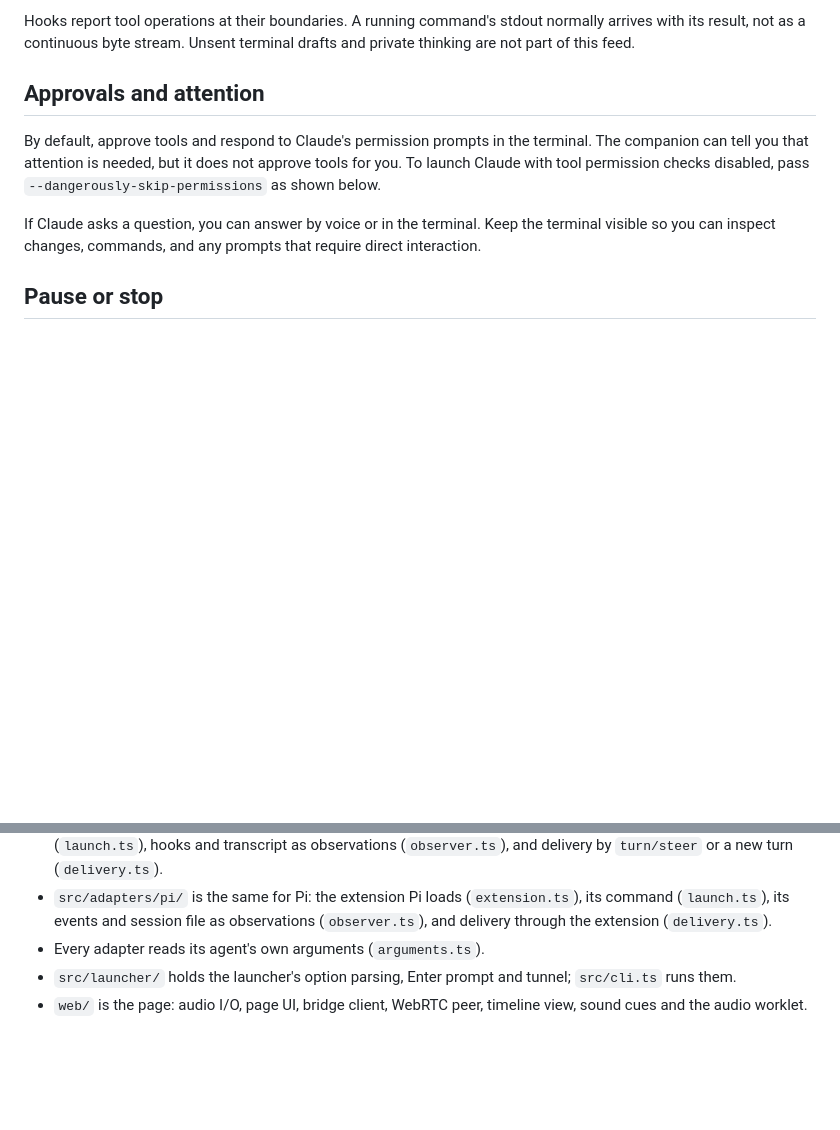
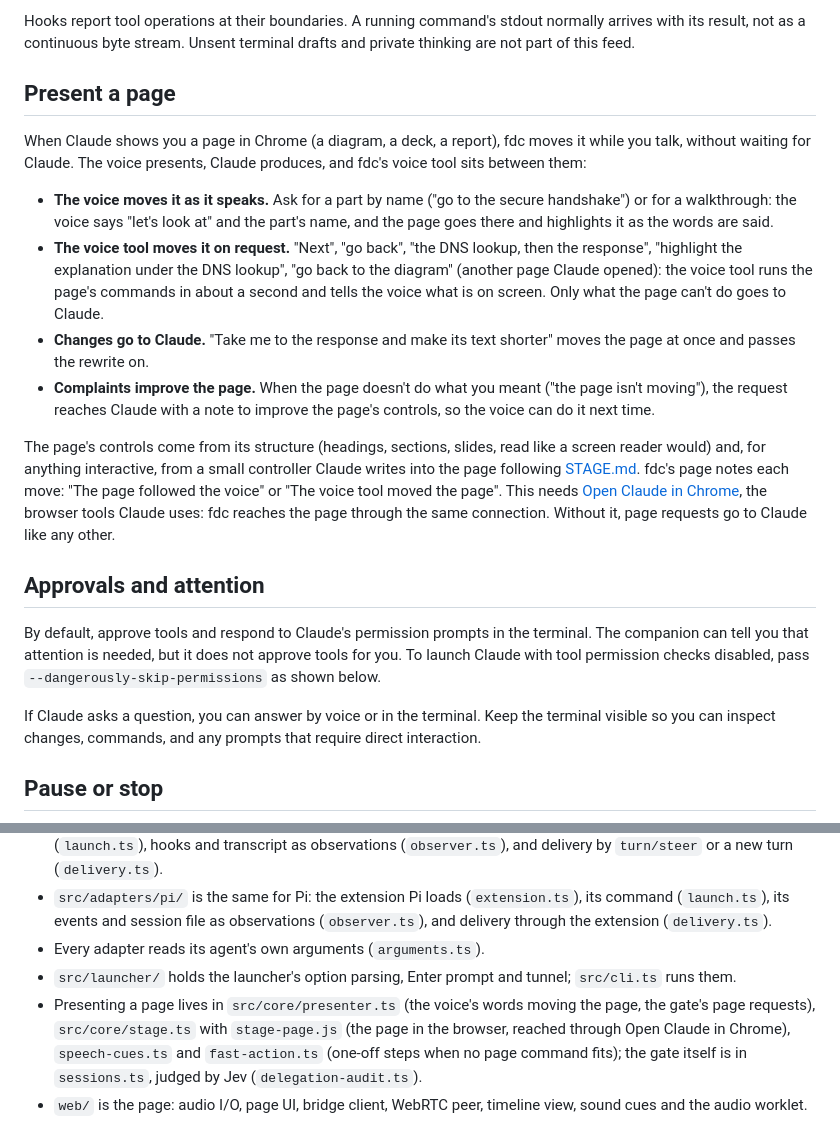
Before and after one commit to CakeCrusher/full_duplex_code, a Markdown page: USAGE.md, 2 parts joined by grey strips. Drawn GitHub-style; blank space fills up the shorter version.

Commit message:
USAGE: presenting a page (who moves it, what goes to Claude, how complaints improve it) and where its code lives
Co-Authored-By: Claude Opus 5.5 <noreply@anthropic.com>

```diff
--- a/USAGE.md
+++ b/USAGE.md
@@ -165,6 +165,27 @@ Appends respect the API's 500-token limit and preserve send order. Individual fr
 The launcher registers passive lifecycle hooks, including tool batches, subagent activity, permission events, and compaction. `WorktreeCreate` is excluded because registering it replaces Claude's own worktree creation. `FileChanged` forwards events for files configured in Claude's watch list; it does not automatically watch every file. Tool hooks already describe changes made through Edit and Write, plus the commands and results of Bash. See the [Claude hooks reference](https://code.claude.com/docs/en/hooks) for watch-path configuration and event availability. Use a current Claude Code release; this flow was tested on 2.1.270.
 
 Hooks report tool operations at their boundaries. A running command's stdout normally arrives with its result, not as a continuous byte stream. Unsent terminal drafts and private thinking are not part of this feed.
+
+## Present a page
+
+When Claude shows you a page in Chrome (a diagram, a deck, a report), fdc moves it while you talk, without waiting
+for Claude. The voice presents, Claude produces, and fdc's voice tool sits between them:
+
+- **The voice moves it as it speaks.** Ask for a part by name ("go to the secure handshake") or for a walkthrough:
+  the voice says "let's look at" and the part's name, and the page goes there and highlights it as the words are said.
+- **The voice tool moves it on request.** "Next", "go back", "the DNS lookup, then the response", "highlight the
+  explanation under the DNS lookup", "go back to the diagram" (another page Claude opened): the voice tool runs the
+  page's commands in about a second and tells the voice what is on screen. Only what the page can't do goes to Claude.
+- **Changes go to Claude.** "Take me to the response and make its text shorter" moves the page at once and passes the
+  rewrite on.
+- **Complaints improve the page.** When the page doesn't do what you meant ("the page isn't moving"), the request
+  reaches Claude with a note to improve the page's controls, so the voice can do it next time.
+
+The page's controls come from its structure (headings, sections, slides, read like a screen reader would) and, for
+anything interactive, from a small controller Claude writes into the page following [STAGE.md](STAGE.md). fdc's page
+notes each move: "The page followed the voice" or "The voice tool moved the page". This needs
+[Open Claude in Chrome](https://github.com/noemica-io/open-claude-in-chrome), the browser tools Claude uses: fdc reaches the page through the same
+connection. Without it, page requests go to Claude like any other.
 
 ## Approvals and attention
 
@@ -385,6 +406,7 @@ The TypeScript sources run directly under Node; the bridge strips the page modul
 - `src/adapters/pi/` is the same for Pi: the extension Pi loads (`extension.ts`), its command (`launch.ts`), its events and session file as observations (`observer.ts`), and delivery through the extension (`delivery.ts`).
 - Every adapter reads its agent's own arguments (`arguments.ts`).
 - `src/launcher/` holds the launcher's option parsing, Enter prompt and tunnel; `src/cli.ts` runs them.
+- Presenting a page lives in `src/core/presenter.ts` (the voice's words moving the page, the gate's page requests), `src/core/stage.ts` with `stage-page.js` (the page in the browser, reached through Open Claude in Chrome), `speech-cues.ts` and `fast-action.ts` (one-off steps when no page command fits); the gate itself is in `sessions.ts`, judged by Jev (`delegation-audit.ts`).
 - `web/` is the page: audio I/O, page UI, bridge client, WebRTC peer, timeline view, sound cues and the audio worklet.
 
 The core reaches an agent only through the adapter contract in `src/core/adapter.ts`: a `profile` (names, the event that ends a turn, whether assistant text streams during the turn and whether a request can reach a running turn), `launch()`, `observations` in one shared format (kind, text, raw event, time, turn state), `deliver()`, which reports how far a request got, and `history()`. Prompts, context labels, the page and the timeline take the agent's names from its profile.
```
